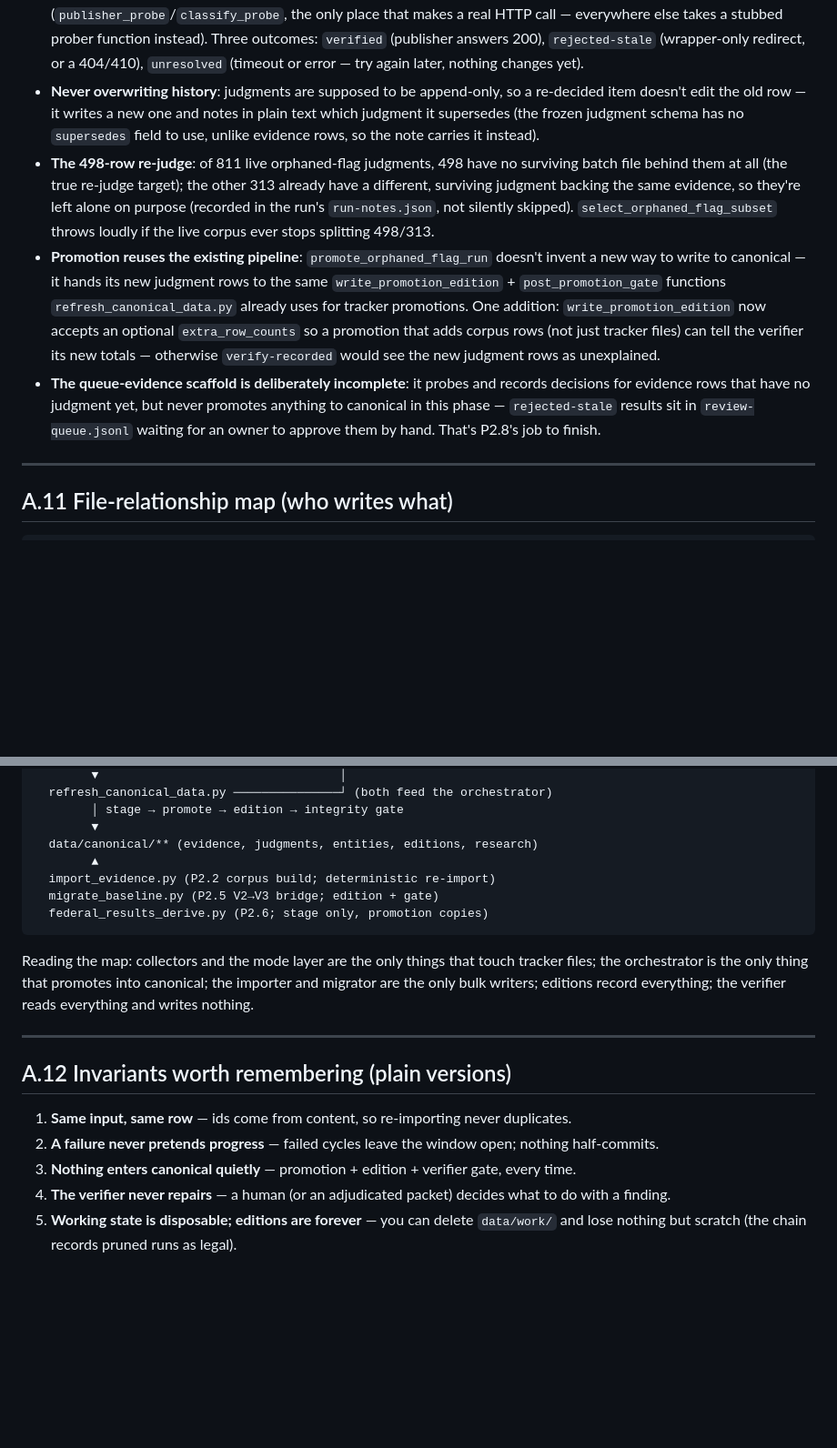
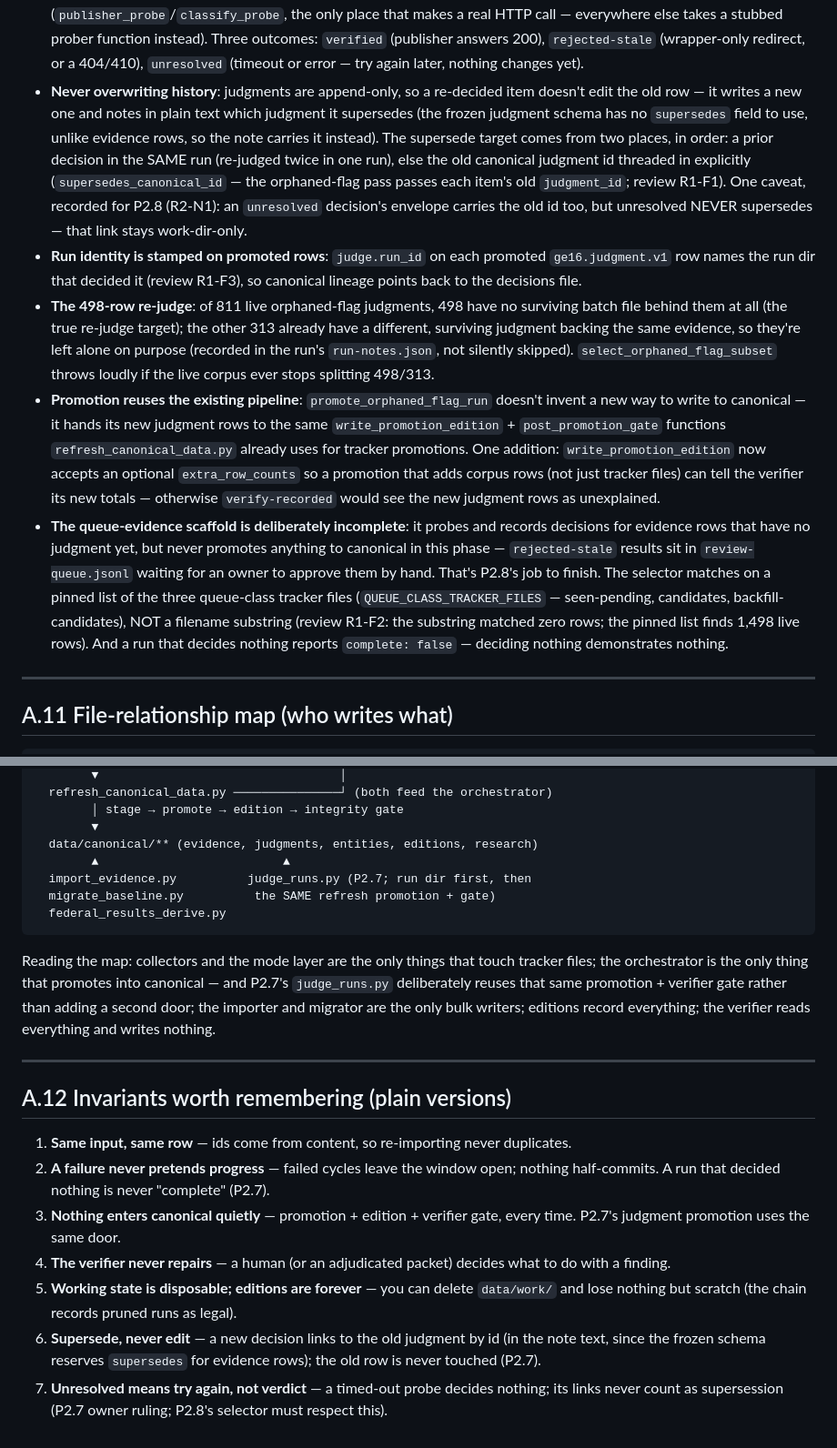
Before and after one commit to tenunan-dev/hitungkerusi, a Markdown page: docs/ARCHITECTURE-APPENDIX-A.md, 2 parts joined by grey strips. Shown at 91% size. GitHub-like rendering; blank space fills up the shorter version.

Commit message:
docs: Appendix A refreshed post-R2 — supersede threading, run_id binding, pinned queue set, empty-run rule, unresolved caveat; relationship map + invariants extended

````diff
--- a/docs/ARCHITECTURE-APPENDIX-A.md
+++ b/docs/ARCHITECTURE-APPENDIX-A.md
@@ -246,11 +246,20 @@ every single item so a crash never loses or repeats work.
   prober function instead). Three outcomes: `verified` (publisher answers
   200), `rejected-stale` (wrapper-only redirect, or a 404/410), `unresolved`
   (timeout or error — try again later, nothing changes yet).
-- **Never overwriting history**: judgments are supposed to be append-only,
-  so a re-decided item doesn't edit the old row — it writes a new one and
-  notes in plain text which judgment it supersedes (the frozen judgment
-  schema has no `supersedes` field to use, unlike evidence rows, so the
-  note carries it instead).
+- **Never overwriting history**: judgments are append-only, so a re-decided
+  item doesn't edit the old row — it writes a new one and notes in plain
+  text which judgment it supersedes (the frozen judgment schema has no
+  `supersedes` field to use, unlike evidence rows, so the note carries it
+  instead). The supersede target comes from two places, in order: a prior
+  decision in the SAME run (re-judged twice in one run), else the old
+  canonical judgment id threaded in explicitly
+  (`supersedes_canonical_id` — the orphaned-flag pass passes each item's
+  old `judgment_id`; review R1-F1). One caveat, recorded for P2.8
+  (R2-N1): an `unresolved` decision's envelope carries the old id too, but
+  unresolved NEVER supersedes — that link stays work-dir-only.
+- **Run identity is stamped on promoted rows**: `judge.run_id` on each
+  promoted `ge16.judgment.v1` row names the run dir that decided it
+  (review R1-F3), so canonical lineage points back to the decisions file.
 - **The 498-row re-judge**: of 811 live orphaned-flag judgments, 498 have no
   surviving batch file behind them at all (the true re-judge target); the
   other 313 already have a different, surviving judgment backing the same
@@ -270,7 +279,12 @@ every single item so a crash never loses or repeats work.
   records decisions for evidence rows that have no judgment yet, but never
   promotes anything to canonical in this phase — `rejected-stale` results
   sit in `review-queue.jsonl` waiting for an owner to approve them by hand.
-  That's P2.8's job to finish.
+  That's P2.8's job to finish. The selector matches on a pinned list of the
+  three queue-class tracker files (`QUEUE_CLASS_TRACKER_FILES` — seen-pending,
+  candidates, backfill-candidates), NOT a filename substring (review
+  R1-F2: the substring matched zero rows; the pinned list finds 1,498 live
+  rows). And a run that decides nothing reports `complete: false` —
+  deciding nothing demonstrates nothing.
 
 ---
 
@@ -290,16 +304,18 @@ collectors (collect/)                    source_checkpoints.py
         │ stage → promote → edition → integrity gate
         ▼
   data/canonical/** (evidence, judgments, entities, editions, research)
-        ▲
-  import_evidence.py (P2.2 corpus build; deterministic re-import)
-  migrate_baseline.py (P2.5 V2→V3 bridge; edition + gate)
-  federal_results_derive.py (P2.6; stage only, promotion copies)
+        ▲                          ▲
+  import_evidence.py          judge_runs.py (P2.7; run dir first, then
+  migrate_baseline.py          the SAME refresh promotion + gate)
+  federal_results_derive.py
 ```
 
 Reading the map: collectors and the mode layer are the only things that
 touch tracker files; the orchestrator is the only thing that promotes into
-canonical; the importer and migrator are the only bulk writers; editions
-record everything; the verifier reads everything and writes nothing.
+canonical — and P2.7's `judge_runs.py` deliberately reuses that same
+promotion + verifier gate rather than adding a second door; the importer
+and migrator are the only bulk writers; editions record everything; the
+verifier reads everything and writes nothing.
 
 ---
 
@@ -308,11 +324,18 @@ record everything; the verifier reads everything and writes nothing.
 1. **Same input, same row** — ids come from content, so re-importing never
    duplicates.
 2. **A failure never pretends progress** — failed cycles leave the window
-   open; nothing half-commits.
+   open; nothing half-commits. A run that decided nothing is never
+   "complete" (P2.7).
 3. **Nothing enters canonical quietly** — promotion + edition + verifier
-   gate, every time.
+   gate, every time. P2.7's judgment promotion uses the same door.
 4. **The verifier never repairs** — a human (or an adjudicated packet)
    decides what to do with a finding.
 5. **Working state is disposable; editions are forever** — you can delete
    `data/work/` and lose nothing but scratch (the chain records pruned runs
    as legal).
+6. **Supersede, never edit** — a new decision links to the old judgment by
+   id (in the note text, since the frozen schema reserves `supersedes` for
+   evidence rows); the old row is never touched (P2.7).
+7. **Unresolved means try again, not verdict** — a timed-out probe decides
+   nothing; its links never count as supersession (P2.7 owner ruling;
+   P2.8's selector must respect this).
````
